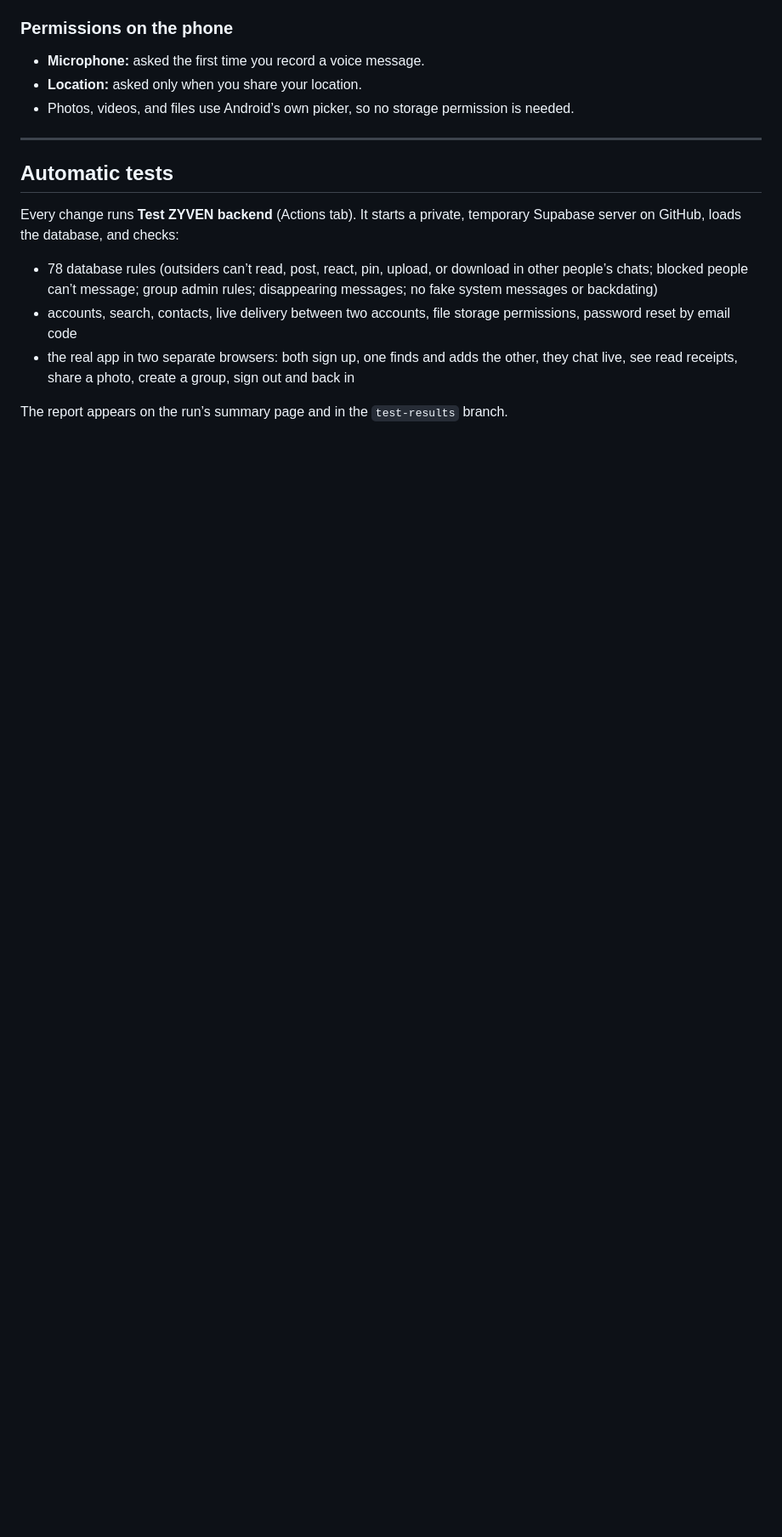
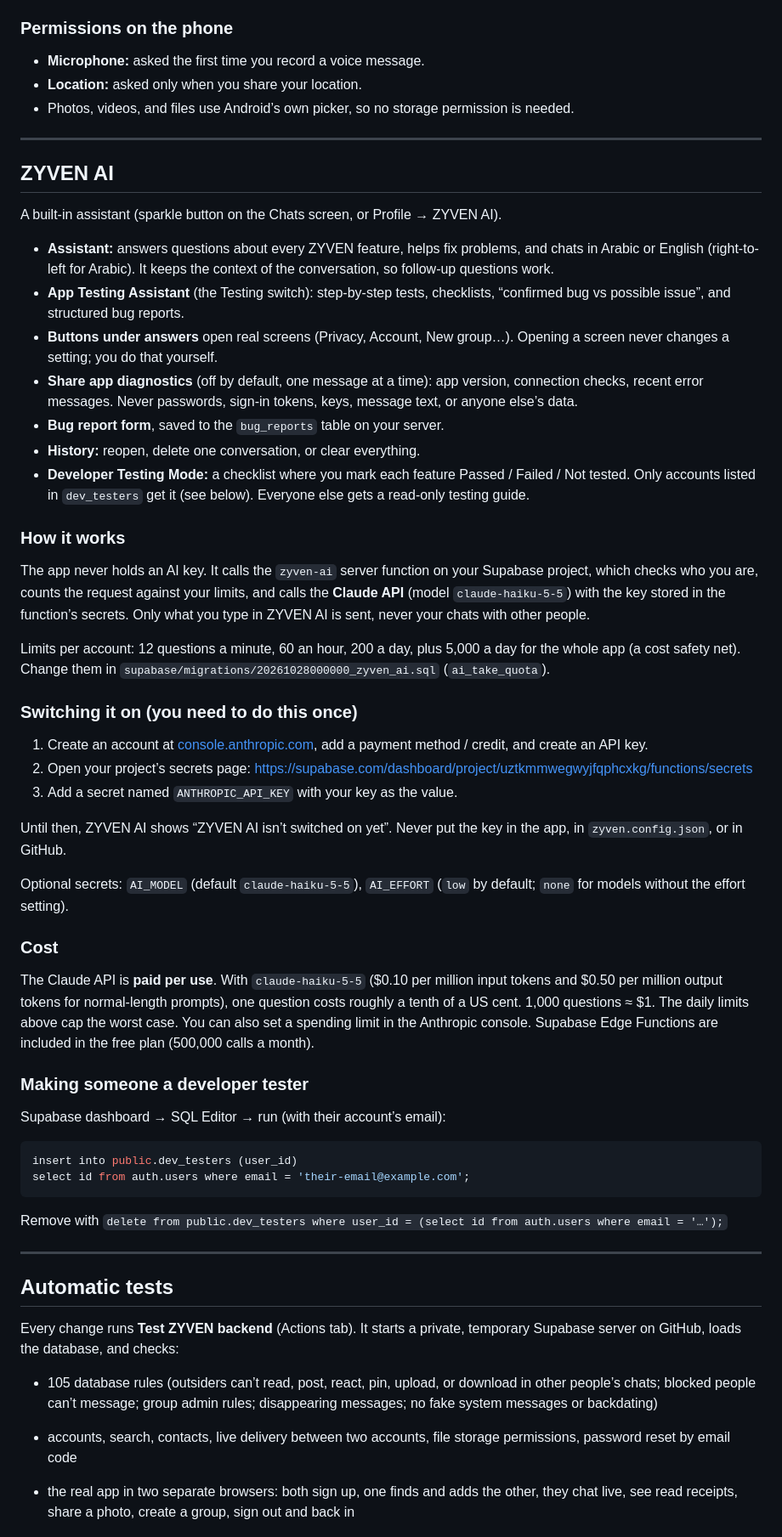
Before and after one commit to mostafa02235-sys/ZYVEN, a Markdown page: README.md, the part around one of its changes. Shown at 85% size. Rendered like a GitHub page; blank space fills up the shorter version.

Commit message:
README: ZYVEN AI setup, costs, developer testers, tests
Co-Authored-By: Claude Opus 5.5 <noreply@anthropic.com>
Claude-Session: https://claude.ai/code/session_01SDFNZtG8gsEdvRPhB78cCu

````diff
--- a/README.md
+++ b/README.md
@@ -97,12 +97,74 @@ There are no sample people or demo chats: a new account starts empty.
 
 ---
 
+## ZYVEN AI
+
+A built-in assistant (sparkle button on the Chats screen, or Profile → ZYVEN AI).
+
+- **Assistant:** answers questions about every ZYVEN feature, helps fix
+  problems, and chats in Arabic or English (right-to-left for Arabic). It
+  keeps the context of the conversation, so follow-up questions work.
+- **App Testing Assistant** (the Testing switch): step-by-step tests,
+  checklists, “confirmed bug vs possible issue”, and structured bug reports.
+- **Buttons under answers** open real screens (Privacy, Account, New group…).
+  Opening a screen never changes a setting; you do that yourself.
+- **Share app diagnostics** (off by default, one message at a time): app
+  version, connection checks, recent error messages. Never passwords,
+  sign-in tokens, keys, message text, or anyone else’s data.
+- **Bug report form**, saved to the `bug_reports` table on your server.
+- **History:** reopen, delete one conversation, or clear everything.
+- **Developer Testing Mode:** a checklist where you mark each feature
+  Passed / Failed / Not tested. Only accounts listed in `dev_testers` get it
+  (see below). Everyone else gets a read-only testing guide.
+
+### How it works
+The app never holds an AI key. It calls the `zyven-ai` server function on
+your Supabase project, which checks who you are, counts the request against
+your limits, and calls the **Claude API** (model `claude-haiku-5-5`) with the
+key stored in the function’s secrets. Only what you type in ZYVEN AI is sent,
+never your chats with other people.
+
+Limits per account: 12 questions a minute, 60 an hour, 200 a day, plus
+5,000 a day for the whole app (a cost safety net). Change them in
+`supabase/migrations/20261028000000_zyven_ai.sql` (`ai_take_quota`).
+
+### Switching it on (you need to do this once)
+1. Create an account at [console.anthropic.com](https://console.anthropic.com),
+   add a payment method / credit, and create an API key.
+2. Open your project’s secrets page:
+   https://supabase.com/dashboard/project/uztkmmwegwyjfqphcxkg/functions/secrets
+3. Add a secret named `ANTHROPIC_API_KEY` with your key as the value.
+
+Until then, ZYVEN AI shows “ZYVEN AI isn’t switched on yet”. Never put the
+key in the app, in `zyven.config.json`, or in GitHub.
+
+Optional secrets: `AI_MODEL` (default `claude-haiku-5-5`), `AI_EFFORT`
+(`low` by default; `none` for models without the effort setting).
+
+### Cost
+The Claude API is **paid per use**. With `claude-haiku-5-5` ($0.10 per million
+input tokens and $0.50 per million output tokens for normal-length prompts),
+one question costs roughly a tenth of a US cent. 1,000 questions ≈ $1. The
+daily limits above cap the worst case. You can also set a spending limit in
+the Anthropic console. Supabase Edge Functions are included in the free plan
+(500,000 calls a month).
+
+### Making someone a developer tester
+Supabase dashboard → SQL Editor → run (with their account’s email):
+```sql
+insert into public.dev_testers (user_id)
+select id from auth.users where email = 'their-email@example.com';
+```
+Remove with `delete from public.dev_testers where user_id = (select id from auth.users where email = '…');`
+
+---
+
 ## Automatic tests
 
 Every change runs **Test ZYVEN backend** (Actions tab). It starts a private,
 temporary Supabase server on GitHub, loads the database, and checks:
 
-- 78 database rules (outsiders can’t read, post, react, pin, upload, or
+- 105 database rules (outsiders can’t read, post, react, pin, upload, or
   download in other people’s chats; blocked people can’t message; group
   admin rules; disappearing messages; no fake system messages or backdating)
 - accounts, search, contacts, live delivery between two accounts, file
````
Also changed, not shown: other parts of README.md (+10 -0 lines).
